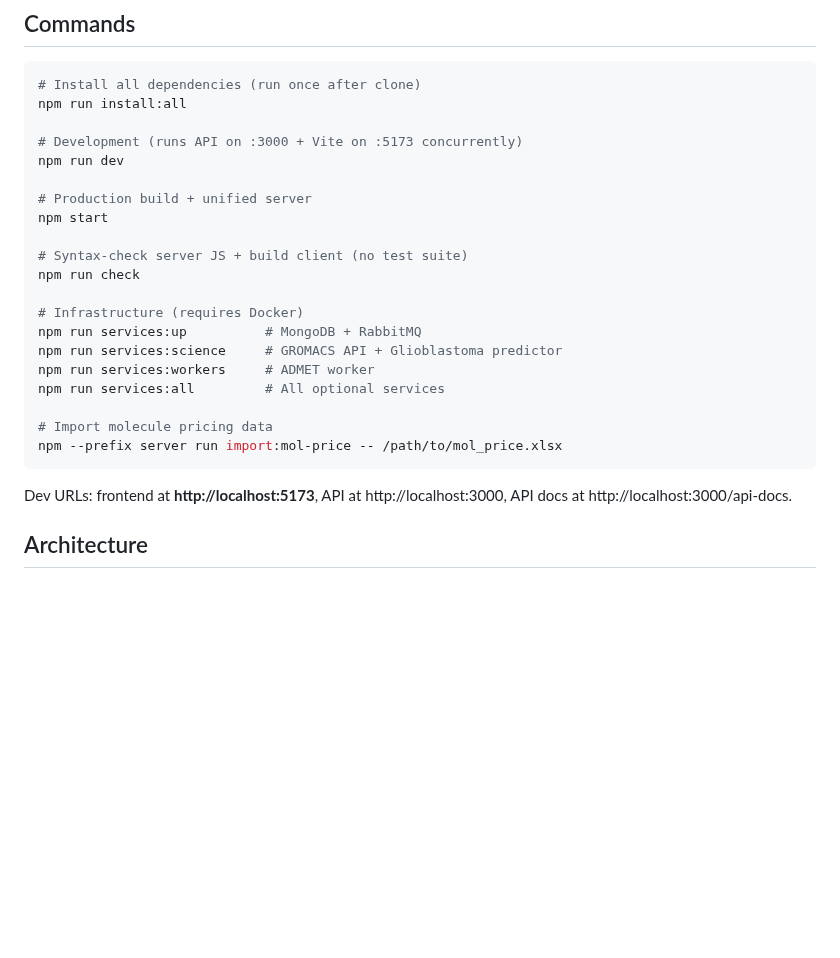
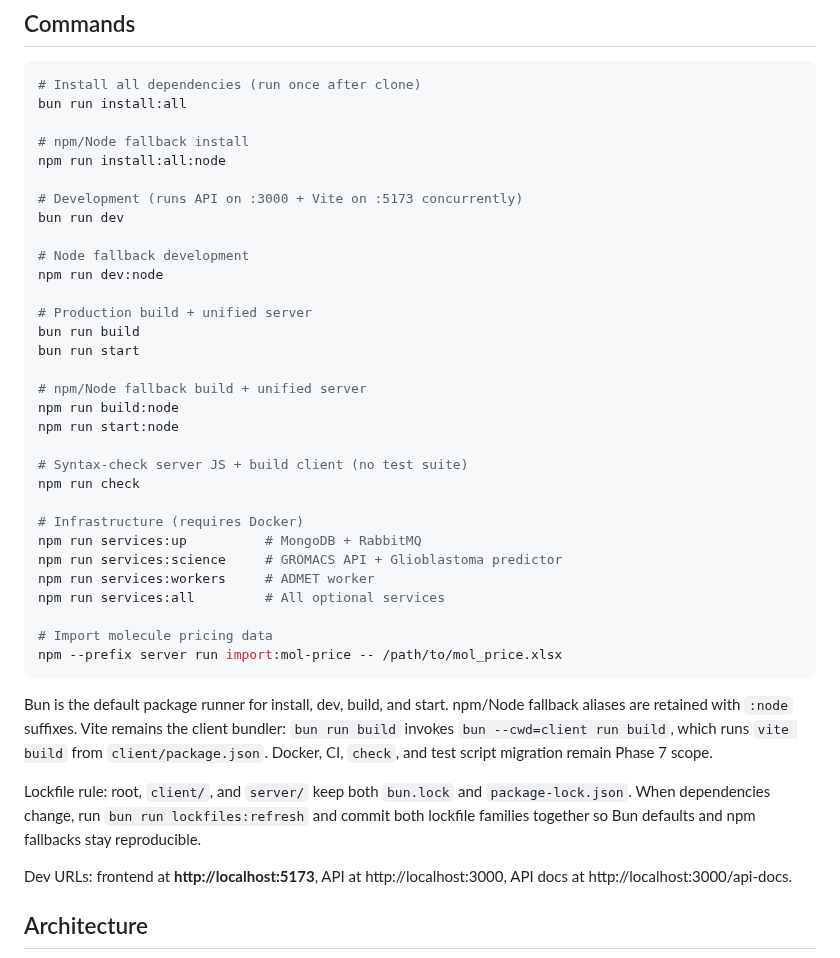
Before and after one commit to kobimic887/medsaas, a Markdown page: CLAUDE.md, the part around the change. GitHub-like rendering; blank space fills up the shorter version.

````diff
--- a/CLAUDE.md
+++ b/CLAUDE.md
@@ -18,13 +18,24 @@ When done with a phase: run `/gsd:verify-work` before moving on.
 
 ```bash
 # Install all dependencies (run once after clone)
-npm run install:all
+bun run install:all
+
+# npm/Node fallback install
+npm run install:all:node
 
 # Development (runs API on :3000 + Vite on :5173 concurrently)
-npm run dev
+bun run dev
+
+# Node fallback development
+npm run dev:node
 
 # Production build + unified server
-npm start
+bun run build
+bun run start
+
+# npm/Node fallback build + unified server
+npm run build:node
+npm run start:node
 
 # Syntax-check server JS + build client (no test suite)
 npm run check
@@ -38,6 +49,15 @@ npm run services:all         # All optional services
 # Import molecule pricing data
 npm --prefix server run import:mol-price -- /path/to/mol_price.xlsx
 ```
+
+Bun is the default package runner for install, dev, build, and start. npm/Node fallback
+aliases are retained with `:node` suffixes. Vite remains the client bundler:
+`bun run build` invokes `bun --cwd=client run build`, which runs `vite build` from
+`client/package.json`. Docker, CI, `check`, and test script migration remain Phase 7 scope.
+
+Lockfile rule: root, `client/`, and `server/` keep both `bun.lock` and `package-lock.json`.
+When dependencies change, run `bun run lockfiles:refresh` and commit both lockfile families
+together so Bun defaults and npm fallbacks stay reproducible.
 
 Dev URLs: frontend at **http://localhost:5173**, API at http://localhost:3000, API docs at http://localhost:3000/api-docs.
 
````
Also changed, not shown: README.md (+63 -18 lines).
